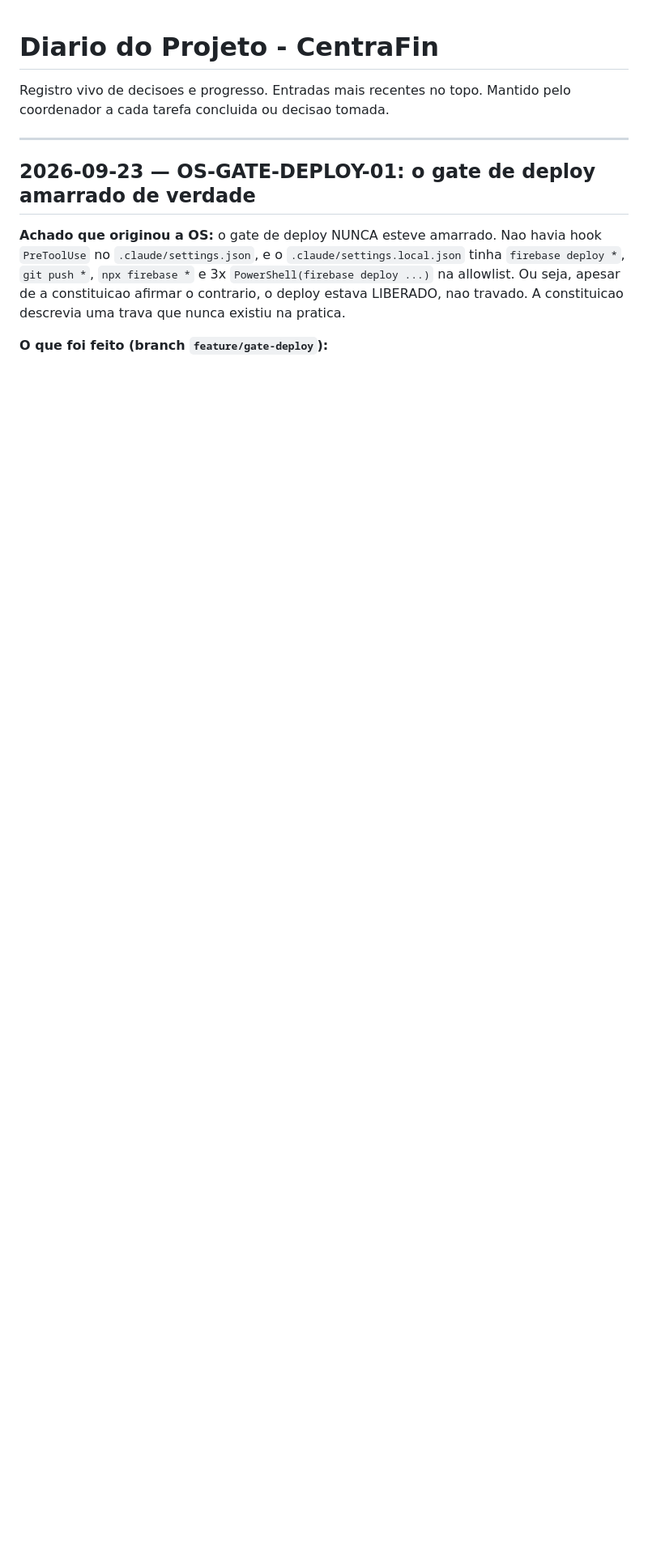
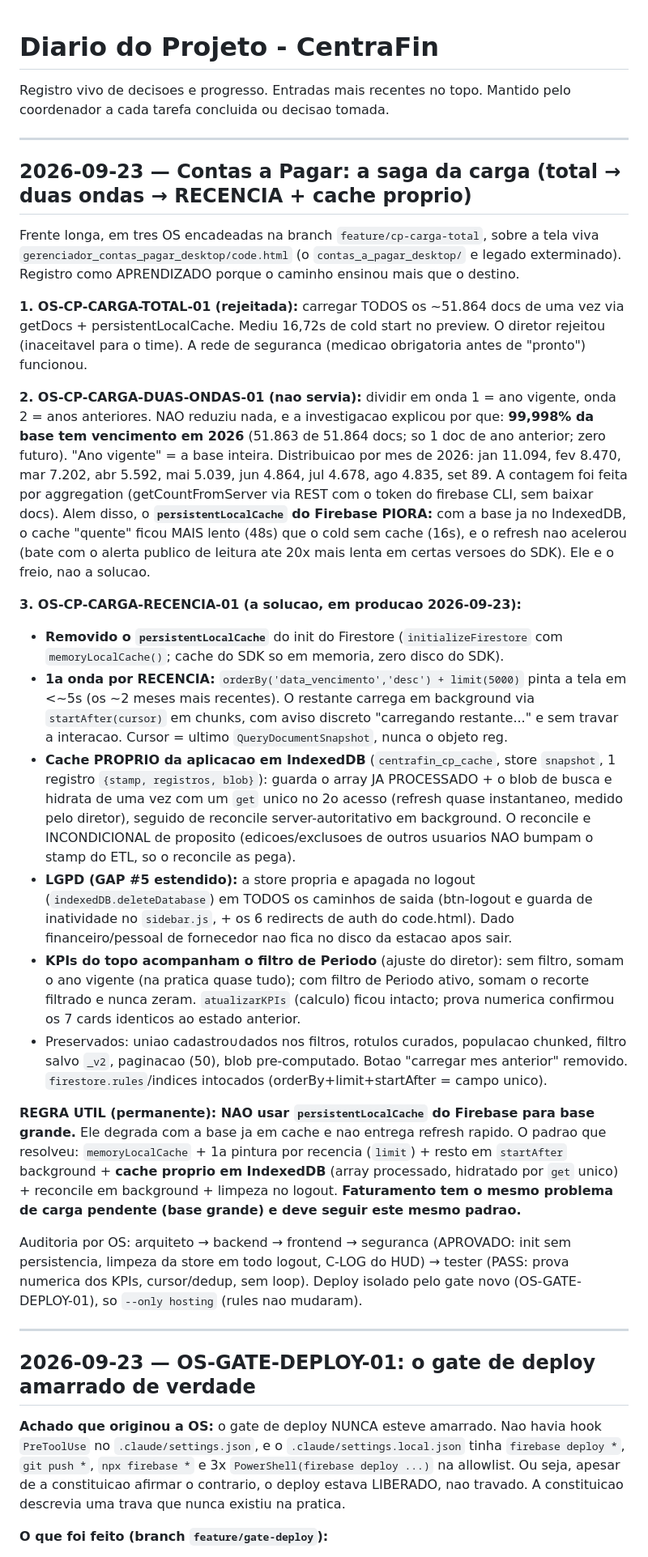
Before and after one commit to rikegv/centrafin-app, a Markdown page: DIARIO.md, the part around the change. Shown at 81% size. GitHub-like rendering; blank space fills up the shorter version.

Commit message:
docs(cp): registra a saga da carga do Contas a Pagar (recencia + cache proprio) no DIARIO
Co-Authored-By: Claude Opus 5 <noreply@anthropic.com>

Claude-Session: https://claude.ai/code/session_01So2JpvyxFviz3WvZKEAujc

```diff
--- a/DIARIO.md
+++ b/DIARIO.md
@@ -2,6 +2,70 @@
 
 Registro vivo de decisoes e progresso. Entradas mais recentes no topo.
 Mantido pelo coordenador a cada tarefa concluida ou decisao tomada.
+
+---
+
+## 2026-09-23 — Contas a Pagar: a saga da carga (total → duas ondas → RECENCIA + cache proprio)
+
+Frente longa, em tres OS encadeadas na branch `feature/cp-carga-total`, sobre a
+tela viva `gerenciador_contas_pagar_desktop/code.html` (o `contas_a_pagar_desktop/`
+e legado exterminado). Registro como APRENDIZADO porque o caminho ensinou mais que
+o destino.
+
+**1. OS-CP-CARGA-TOTAL-01 (rejeitada):** carregar TODOS os ~51.864 docs de uma vez
+via getDocs + persistentLocalCache. Mediu 16,72s de cold start no preview. O
+diretor rejeitou (inaceitavel para o time). A rede de seguranca (medicao
+obrigatoria antes de "pronto") funcionou.
+
+**2. OS-CP-CARGA-DUAS-ONDAS-01 (nao servia):** dividir em onda 1 = ano vigente,
+onda 2 = anos anteriores. NAO reduziu nada, e a investigacao explicou por que:
+**99,998% da base tem vencimento em 2026** (51.863 de 51.864 docs; so 1 doc de ano
+anterior; zero futuro). "Ano vigente" = a base inteira. Distribuicao por mes de
+2026: jan 11.094, fev 8.470, mar 7.202, abr 5.592, mai 5.039, jun 4.864, jul 4.678,
+ago 4.835, set 89. A contagem foi feita por aggregation (getCountFromServer via REST
+com o token do firebase CLI, sem baixar docs). Alem disso, o
+**`persistentLocalCache` do Firebase PIORA:** com a base ja no IndexedDB, o cache
+"quente" ficou MAIS lento (48s) que o cold sem cache (16s), e o refresh nao acelerou
+(bate com o alerta publico de leitura ate 20x mais lenta em certas versoes do SDK).
+Ele e o freio, nao a solucao.
+
+**3. OS-CP-CARGA-RECENCIA-01 (a solucao, em producao 2026-09-23):**
+- **Removido o `persistentLocalCache`** do init do Firestore (`initializeFirestore`
+  com `memoryLocalCache()`; cache do SDK so em memoria, zero disco do SDK).
+- **1a onda por RECENCIA:** `orderBy('data_vencimento','desc') + limit(5000)` pinta
+  a tela em <~5s (os ~2 meses mais recentes). O restante carrega em background via
+  `startAfter(cursor)` em chunks, com aviso discreto "carregando restante..." e sem
+  travar a interacao. Cursor = ultimo `QueryDocumentSnapshot`, nunca o objeto reg.
+- **Cache PROPRIO da aplicacao em IndexedDB** (`centrafin_cp_cache`, store
+  `snapshot`, 1 registro `{stamp, registros, blob}`): guarda o array JA PROCESSADO +
+  o blob de busca e hidrata de uma vez com um `get` unico no 2o acesso (refresh
+  quase instantaneo, medido pelo diretor), seguido de reconcile server-autoritativo
+  em background. O reconcile e INCONDICIONAL de proposito (edicoes/exclusoes de
+  outros usuarios NAO bumpam o stamp do ETL, so o reconcile as pega).
+- **LGPD (GAP #5 estendido):** a store propria e apagada no logout
+  (`indexedDB.deleteDatabase`) em TODOS os caminhos de saida (btn-logout e guarda de
+  inatividade no `sidebar.js`, + os 6 redirects de auth do code.html). Dado
+  financeiro/pessoal de fornecedor nao fica no disco da estacao apos sair.
+- **KPIs do topo acompanham o filtro de Periodo** (ajuste do diretor): sem filtro,
+  somam o ano vigente (na pratica quase tudo); com filtro de Periodo ativo, somam o
+  recorte filtrado e nunca zeram. `atualizarKPIs` (calculo) ficou intacto; prova
+  numerica confirmou os 7 cards identicos ao estado anterior.
+- Preservados: uniao cadastro∪dados nos filtros, rotulos curados, populacao chunked,
+  filtro salvo `_v2`, paginacao (50), blob pre-computado. Botao "carregar mes
+  anterior" removido. `firestore.rules`/indices intocados (orderBy+limit+startAfter =
+  campo unico).
+
+**REGRA UTIL (permanente): NAO usar `persistentLocalCache` do Firebase para base
+grande.** Ele degrada com a base ja em cache e nao entrega refresh rapido. O padrao
+que resolveu: `memoryLocalCache` + 1a pintura por recencia (`limit`) + resto em
+`startAfter` background + **cache proprio em IndexedDB** (array processado, hidratado
+por `get` unico) + reconcile em background + limpeza no logout. **Faturamento tem o
+mesmo problema de carga pendente (base grande) e deve seguir este mesmo padrao.**
+
+Auditoria por OS: arquiteto → backend → frontend → seguranca (APROVADO: init sem
+persistencia, limpeza da store em todo logout, C-LOG do HUD) → tester (PASS: prova
+numerica dos KPIs, cursor/dedup, sem loop). Deploy isolado pelo gate novo
+(OS-GATE-DEPLOY-01), so `--only hosting` (rules nao mudaram).
 
 ---
 
```
